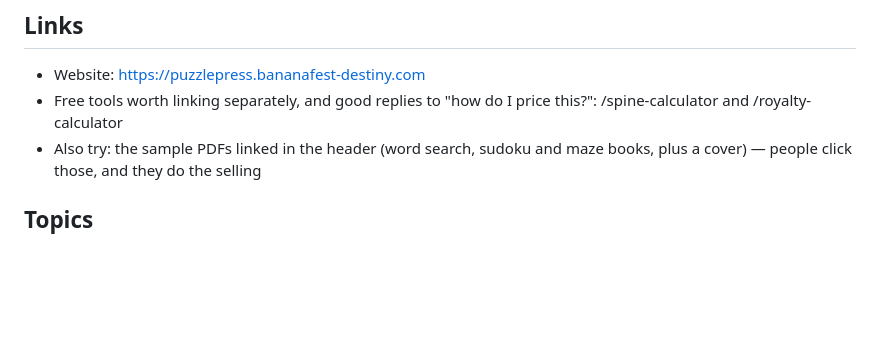
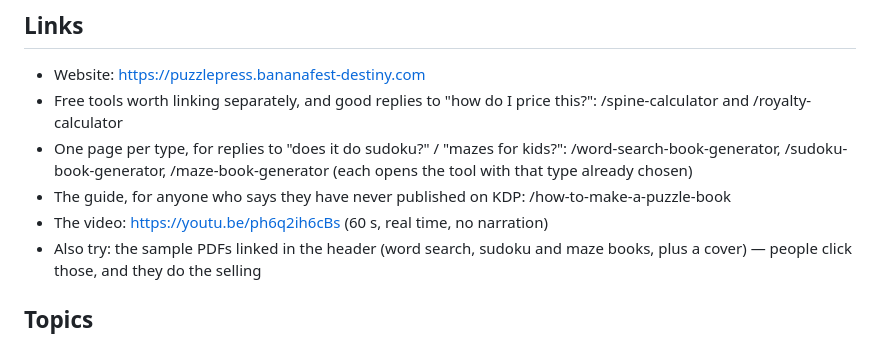
Before and after one commit to walkertbrown/puzzle-press, a Markdown page: marketing/product-hunt.md, the part around one of its changes. GitHub-like rendering; blank space fills up the shorter version.

```diff
--- a/marketing/product-hunt.md
+++ b/marketing/product-hunt.md
@@ -29,6 +29,12 @@ Alternates:
 - Website: https://puzzlepress.bananafest-destiny.com
 - Free tools worth linking separately, and good replies to "how do I price this?":
   /spine-calculator and /royalty-calculator
+- One page per type, for replies to "does it do sudoku?" / "mazes for kids?":
+  /word-search-book-generator, /sudoku-book-generator, /maze-book-generator
+  (each opens the tool with that type already chosen)
+- The guide, for anyone who says they have never published on KDP:
+  /how-to-make-a-puzzle-book
+- The video: https://youtu.be/ph6q2ih6cBs (60 s, real time, no narration)
 - Also try: the sample PDFs linked in the header (word search, sudoku and maze
   books, plus a cover) — people click those, and they do the selling
 
```
Also changed, not shown: other parts of marketing/product-hunt.md (+28 -2 lines).
